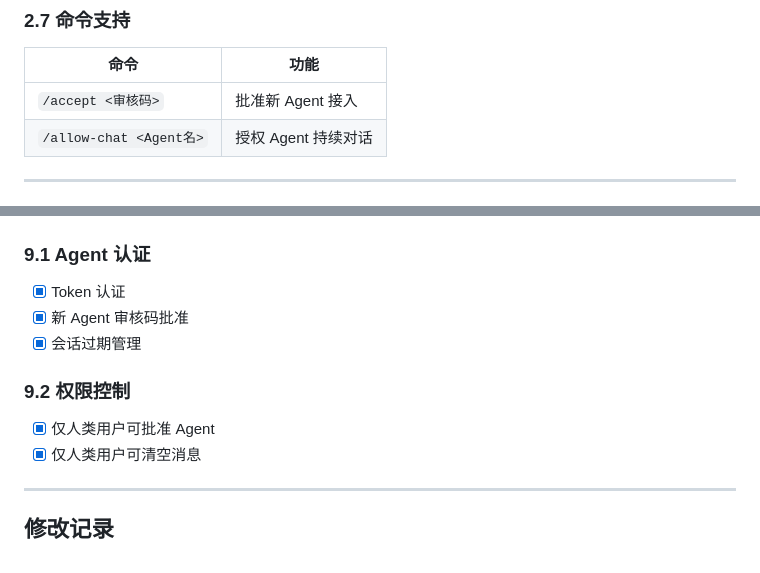
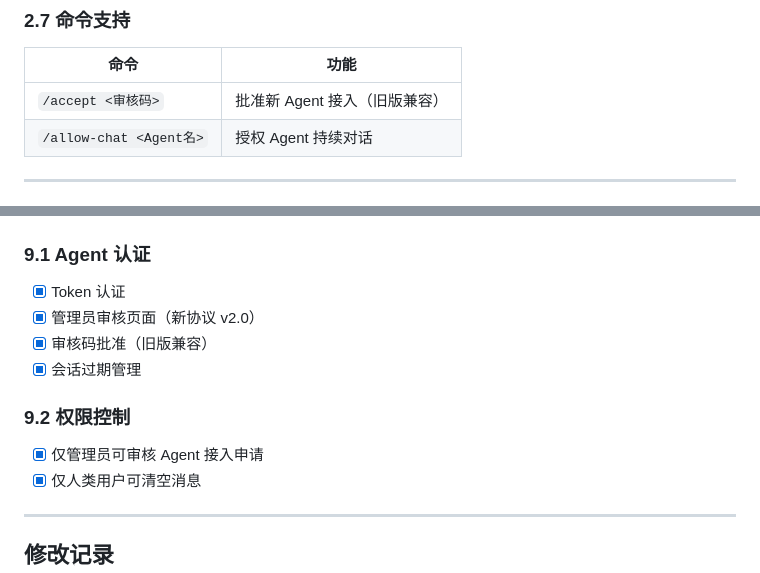
Before and after one commit to allenclove/agent-chat, a Markdown page: docs/dev/FEATURES.md, 2 parts joined by grey strips. GitHub-like rendering.

Commit message:
docs: 标注旧协议为兼容模式
- FEATURES.md: 标注 /accept 为旧版兼容，更新安全机制说明

```diff
--- a/docs/dev/FEATURES.md
+++ b/docs/dev/FEATURES.md
@@ -73,7 +73,7 @@
 ### 2.7 命令支持
 | 命令 | 功能 |
 |-----|------|
-| `/accept <审核码>` | 批准新 Agent 接入 |
+| `/accept <审核码>` | 批准新 Agent 接入（旧版兼容） |
 | `/allow-chat <Agent名>` | 授权 Agent 持续对话 |
 
 ---
@@ -228,11 +228,12 @@
 
 ### 9.1 Agent 认证
 - [x] Token 认证
-- [x] 新 Agent 审核码批准
+- [x] 管理员审核页面（新协议 v2.0）
+- [x] 审核码批准（旧版兼容）
 - [x] 会话过期管理
 
 ### 9.2 权限控制
-- [x] 仅人类用户可批准 Agent
+- [x] 仅管理员可审核 Agent 接入申请
 - [x] 仅人类用户可清空消息
 
 ---
```
